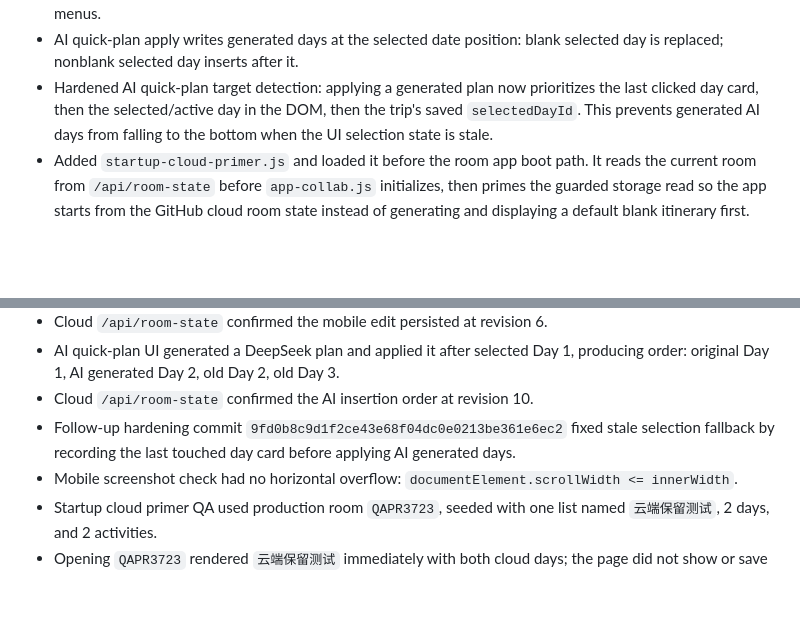
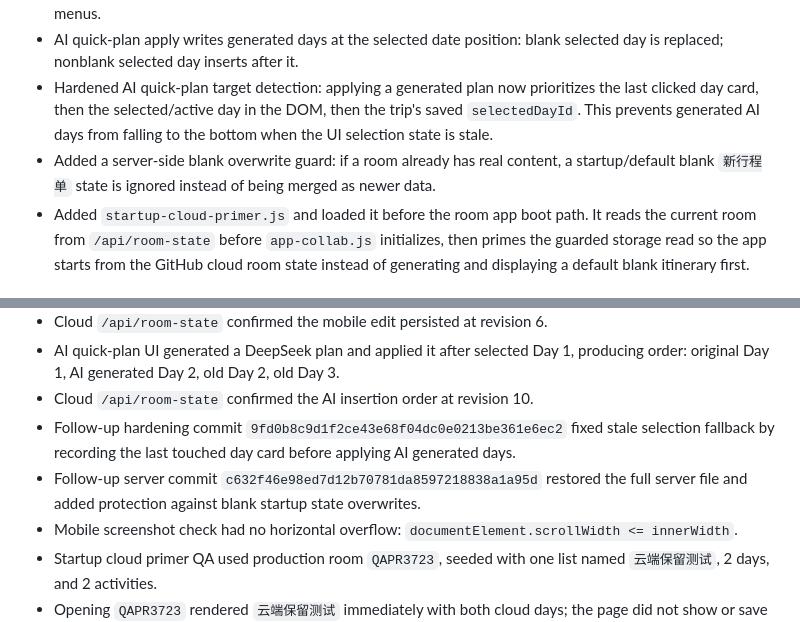
Before and after one commit to CuSO4-5-H2O/Trip-designer, a Markdown page: VERSION-20260719i-mobile-inline-ai.md, 2 parts joined by grey strips. Rendered like a GitHub page; blank space fills up the shorter version.

Commit message:
Document blank overwrite protection

```diff
--- a/VERSION-20260719i-mobile-inline-ai.md
+++ b/VERSION-20260719i-mobile-inline-ai.md
@@ -11,6 +11,7 @@
 - Added larger mobile hit targets and higher z-index for activity controls, day controls, plus menus, and add-day menus.
 - AI quick-plan apply writes generated days at the selected date position: blank selected day is replaced; nonblank selected day inserts after it.
 - Hardened AI quick-plan target detection: applying a generated plan now prioritizes the last clicked day card, then the selected/active day in the DOM, then the trip's saved `selectedDayId`. This prevents generated AI days from falling to the bottom when the UI selection state is stale.
+- Added a server-side blank overwrite guard: if a room already has real content, a startup/default blank `新行程单` state is ignored instead of being merged as newer data.
 - Added `startup-cloud-primer.js` and loaded it before the room app boot path. It reads the current room from `/api/room-state` before `app-collab.js` initializes, then primes the guarded storage read so the app starts from the GitHub cloud room state instead of generating and displaying a default blank itinerary first.
 
 ## Verification Notes
@@ -23,6 +24,7 @@
 - AI quick-plan UI generated a DeepSeek plan and applied it after selected Day 1, producing order: original Day 1, AI generated Day 2, old Day 2, old Day 3.
 - Cloud `/api/room-state` confirmed the AI insertion order at revision 10.
 - Follow-up hardening commit `9fd0b8c9d1f2ce43e68f04dc0e0213be361e6ec2` fixed stale selection fallback by recording the last touched day card before applying AI generated days.
+- Follow-up server commit `c632f46e98ed7d12b70781da8597218838a1a95d` restored the full server file and added protection against blank startup state overwrites.
 - Mobile screenshot check had no horizontal overflow: `documentElement.scrollWidth <= innerWidth`.
 - Startup cloud primer QA used production room `QAPR3723`, seeded with one list named `云端保留测试`, 2 days, and 2 activities.
 - Opening `QAPR3723` rendered `云端保留测试` immediately with both cloud days; the page did not show or save a default `新行程单1 天 · 0 项` state.
```
